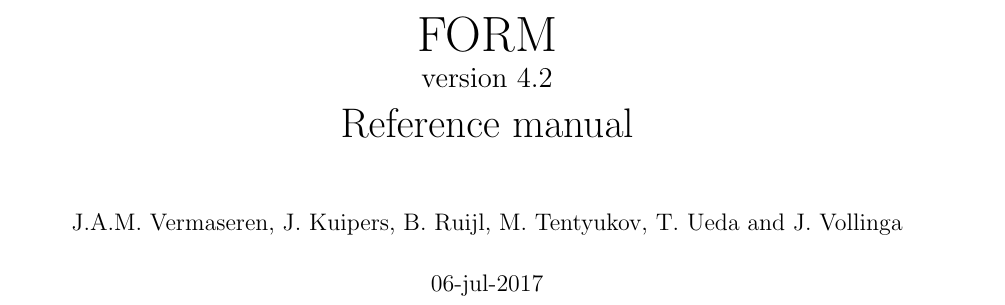
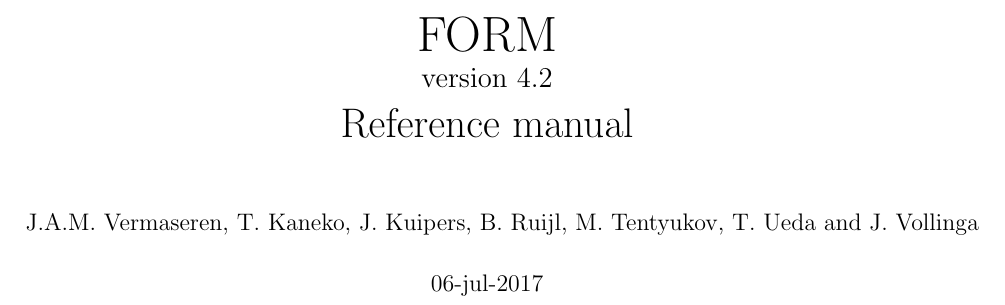
Before and after one commit to vermaseren/form, a LaTeX thesis (doc/manual/man.tex): part of page 1 of 272, cut so that both start at the same text. Compiled offline with pdfLaTeX.

Commit message:
added Kaneko to the list of authors of Form

```diff
--- a/doc/manual/man.tex
+++ b/doc/manual/man.tex
@@ -67,7 +67,7 @@
 \title{\Huge FORM \\ \Large version \formmajorversion.\formminorversion \\
   \huge Reference manual}
 \date{\formdate}
-\author{J.A.M.~Vermaseren, J.~Kuipers, B.~Ruijl, M.~Tentyukov, T.~Ueda and J.~Vollinga}
+\author{J.A.M.~Vermaseren, T.~Kaneko, J.~Kuipers, B.~Ruijl, M.~Tentyukov, T.~Ueda and J.~Vollinga}
 \end{titlepage}
 \maketitle
 %\clearemptydoublepage
```
Also changed, not shown: 1 other file.
